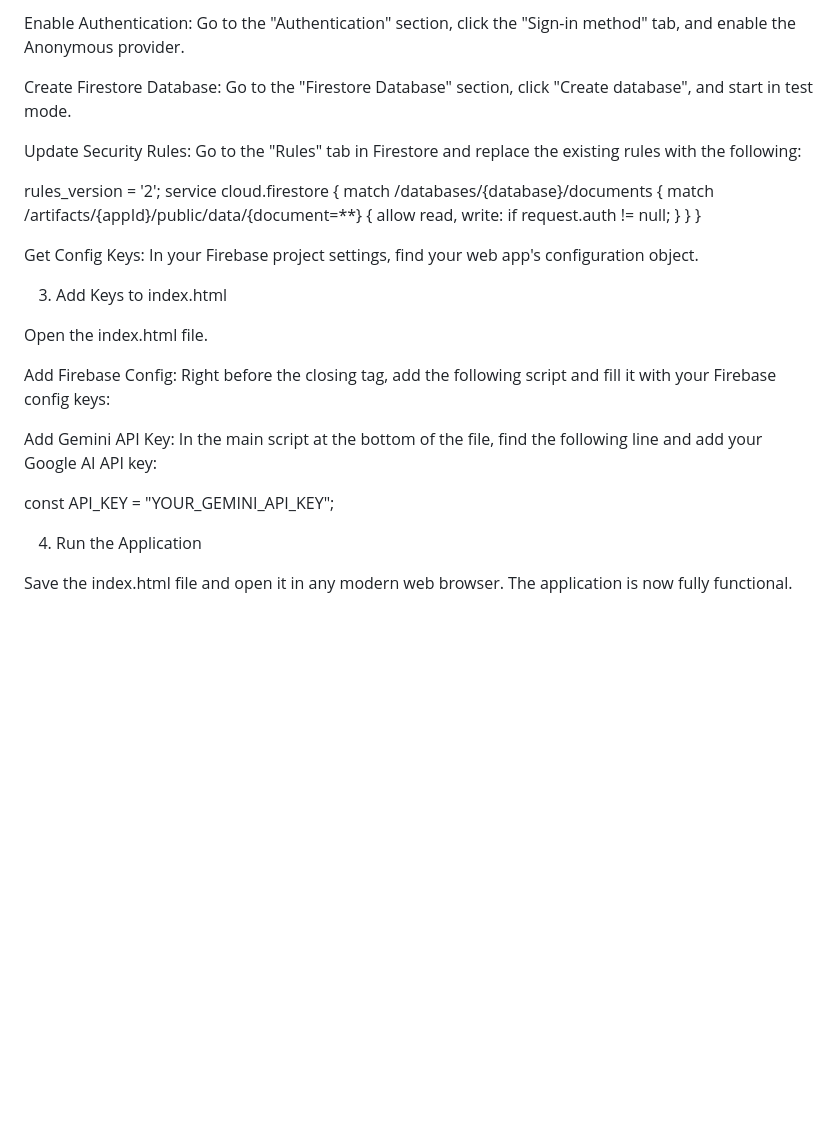
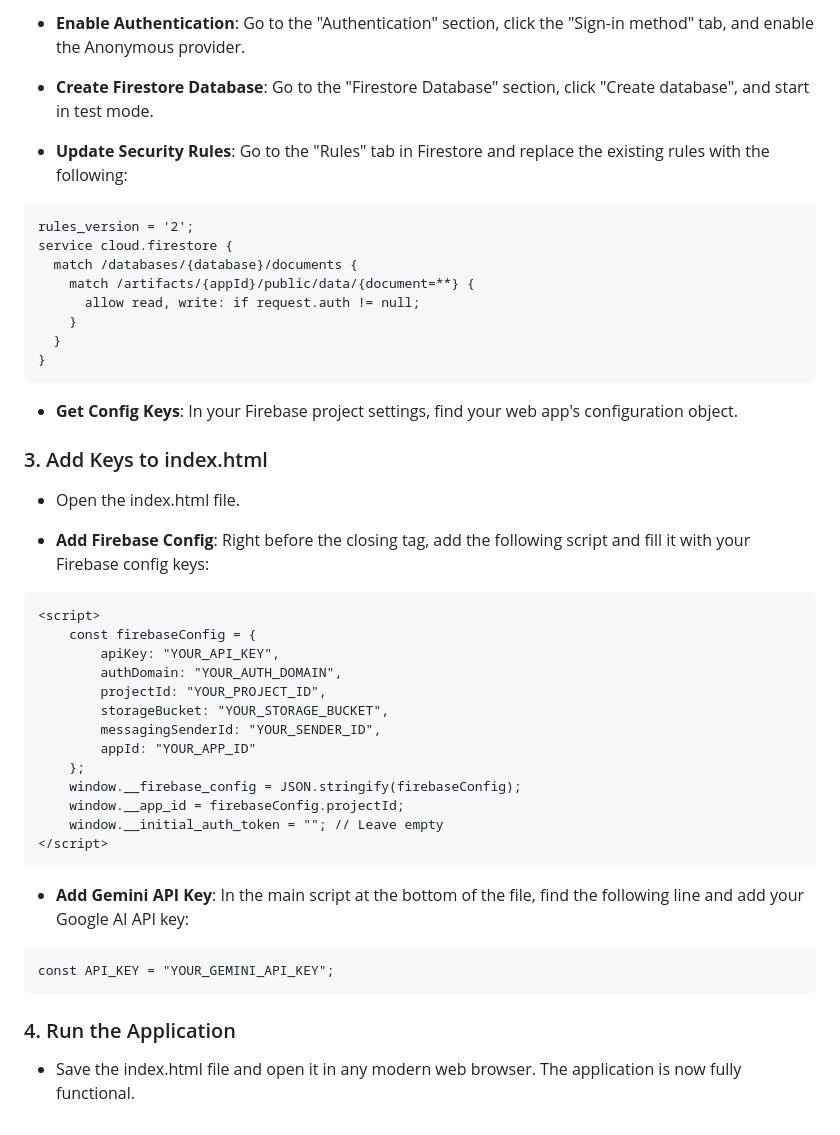
Before and after one commit to adit-ya15/craft-ai-app, a Markdown page: README.md, the part around the change printed below. Drawn GitHub-style; blank space fills up the shorter version.

````diff
--- a/README.md
+++ b/README.md
@@ -64,10 +64,10 @@ Create a new project in the Firebase Console.
 
-Enable Authentication: Go to the "Authentication" section, click the "Sign-in method" tab, and enable the Anonymous provider.
+- **Enable Authentication**: Go to the "Authentication" section, click the "Sign-in method" tab, and enable the Anonymous provider.
 
-Create Firestore Database: Go to the "Firestore Database" section, click "Create database", and start in test mode.
+- **Create Firestore Database**: Go to the "Firestore Database" section, click "Create database", and start in test mode.
 
-Update Security Rules: Go to the "Rules" tab in Firestore and replace the existing rules with the following:
-
+- **Update Security Rules**: Go to the "Rules" tab in Firestore and replace the existing rules with the following:
+```
 rules_version = '2';
 service cloud.firestore {
   match /databases/{database}/documents {
@@ -76,15 +76,15 @@ service cloud.firestore {
     }
   }
 }
+```
+- **Get Config Keys**: In your Firebase project settings, find your web app's configuration object.
 
-Get Config Keys: In your Firebase project settings, find your web app's configuration object.
+### 3. Add Keys to index.html
 
-3. Add Keys to index.html
+- Open the index.html file.
 
-Open the index.html file.
-
-Add Firebase Config: Right before the closing </head> tag, add the following script and fill it with your Firebase config keys:
-
+- **Add Firebase Config**: Right before the closing </head> tag, add the following script and fill it with your Firebase config keys:
+```
 <script>
     const firebaseConfig = {
         apiKey: "YOUR_API_KEY",
@@ -98,11 +98,13 @@ Add Firebase Config: Right before the closing </head> tag, add the following scr
     window.__app_id = firebaseConfig.projectId;
     window.__initial_auth_token = ""; // Leave empty
 </script>
+```
 
-Add Gemini API Key: In the main script at the bottom of the file, find the following line and add your Google AI API key:
+-  **Add Gemini API Key**: In the main script at the bottom of the file, find the following line and add your Google AI API key:
+```
+const API_KEY = "YOUR_GEMINI_API_KEY";
+```
 
-const API_KEY = "YOUR_GEMINI_API_KEY";
+### 4. Run the Application
 
-4. Run the Application
-
-Save the index.html file and open it in any modern web browser. The application is now fully functional.
+- Save the index.html file and open it in any modern web browser. The application is now fully functional.
````
Also changed, not shown: other parts of README.md (+31 -31 lines).
